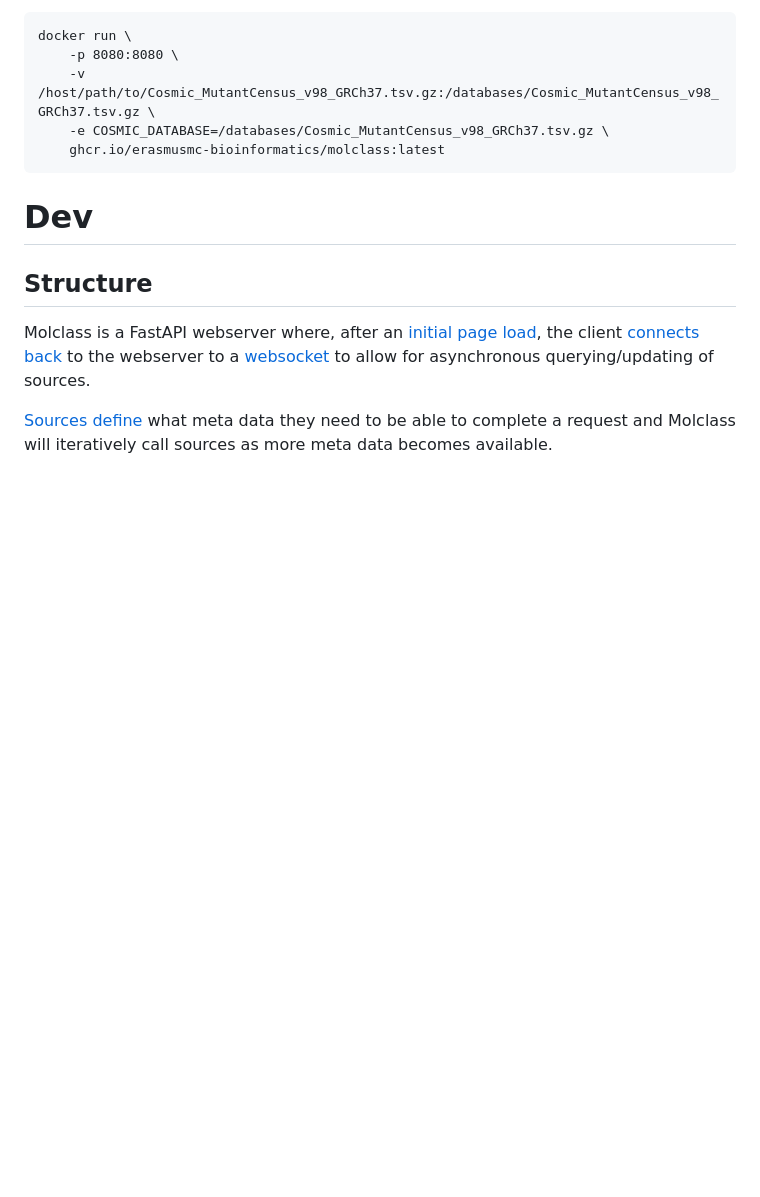
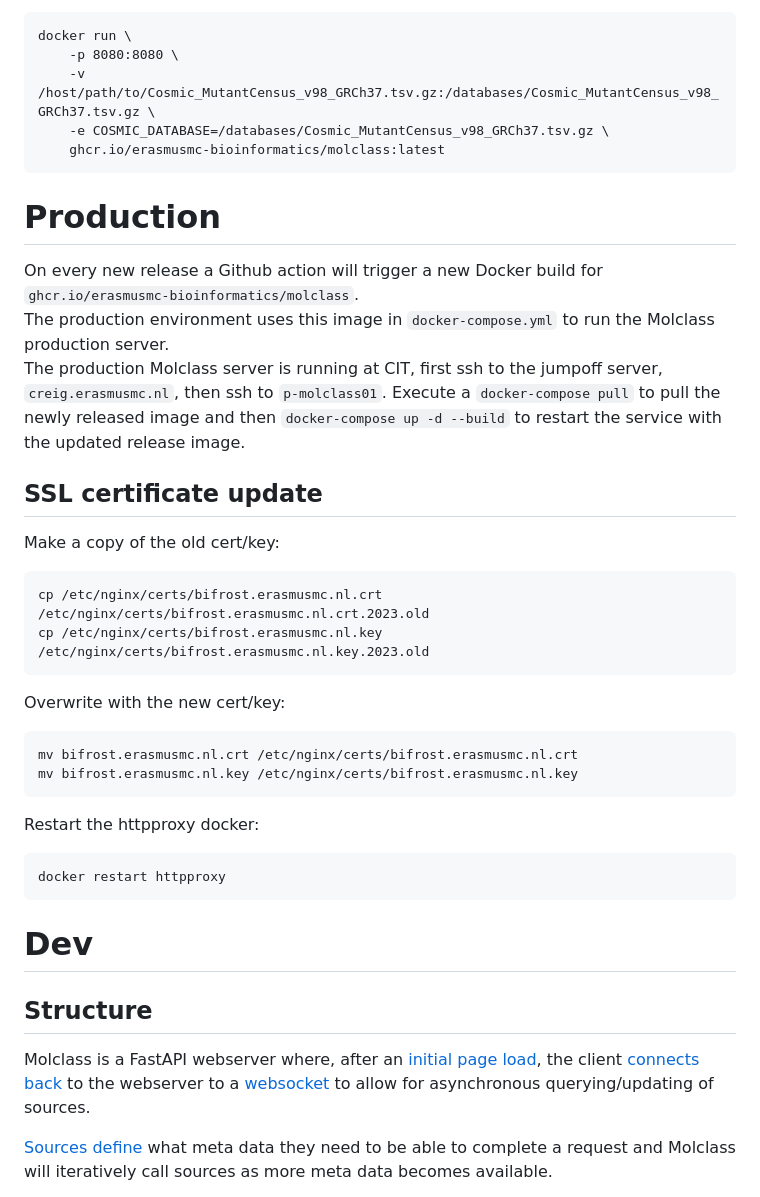
Before and after one commit to ErasmusMC-Bioinformatics/molclass, a Markdown page: README.md, the part around the change. Drawn GitHub-style; blank space fills up the shorter version.

Commit message:
added production instructions in readme

````diff
--- a/README.md
+++ b/README.md
@@ -58,6 +58,32 @@ docker run \
     ghcr.io/erasmusmc-bioinformatics/molclass:latest
 ```
 
+# Production
+
+On every new release a Github action will trigger a new Docker build for `ghcr.io/erasmusmc-bioinformatics/molclass`.
+The production environment uses this image in `docker-compose.yml` to run the Molclass production server.
+The production Molclass server is running at CIT, first ssh to the jumpoff server, `creig.erasmusmc.nl`, then ssh to `p-molclass01`.
+Execute a `docker-compose pull` to pull the newly released image and then `docker-compose up -d --build` to restart the service with the updated release image.
+
+## SSL certificate update
+
+Make a copy of the old cert/key:
+```bash
+cp /etc/nginx/certs/bifrost.erasmusmc.nl.crt /etc/nginx/certs/bifrost.erasmusmc.nl.crt.2023.old
+cp /etc/nginx/certs/bifrost.erasmusmc.nl.key /etc/nginx/certs/bifrost.erasmusmc.nl.key.2023.old
+```
+
+Overwrite with the new cert/key:
+```bash
+mv bifrost.erasmusmc.nl.crt /etc/nginx/certs/bifrost.erasmusmc.nl.crt
+mv bifrost.erasmusmc.nl.key /etc/nginx/certs/bifrost.erasmusmc.nl.key
+```
+
+Restart the httpproxy docker:
+```bash
+docker restart httpproxy
+```
+
 # Dev
 
 ## Structure
````
